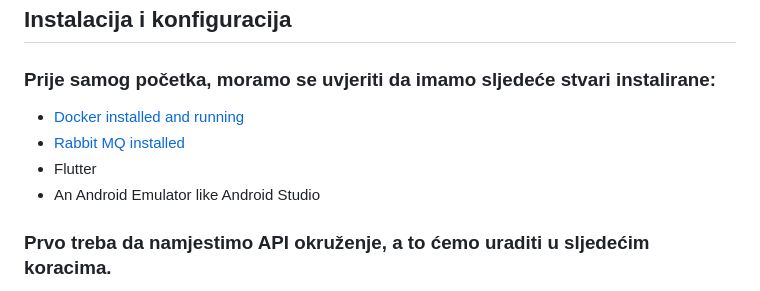
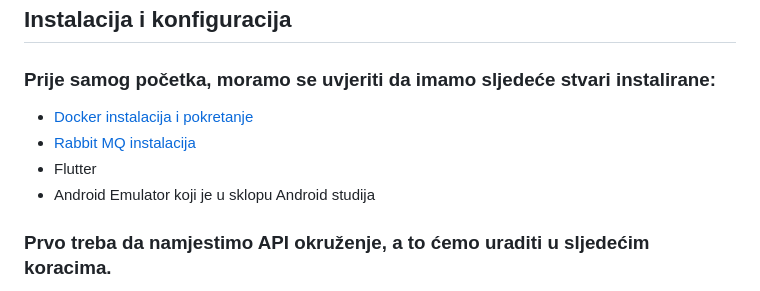
Before and after one commit to AmigosLP/FIT-RS2-2025, a Markdown page: README.md, the part around the change. Drawn GitHub-style.

```diff
--- a/README.md
+++ b/README.md
@@ -51,10 +51,10 @@ Aplikacija pruža efikasan sistem za upravljanje nekretninama. Mogućnost odabir
 ## Instalacija i konfiguracija
 
 ### Prije samog početka, moramo se uvjeriti da imamo sljedeće stvari instalirane:
-- [Docker installed and running](https://www.docker.com/)
-- [Rabbit MQ installed](https://www.rabbitmq.com/docs/install-windows#installer)
+- [Docker instalacija i pokretanje](https://www.docker.com/)
+- [Rabbit MQ instalacija](https://www.rabbitmq.com/docs/install-windows#installer)
 - Flutter
-- An Android Emulator like Android Studio
+- Android Emulator koji je u sklopu Android studija
 
 ### Prvo treba da namjestimo API okruženje, a to ćemo uraditi u sljedećim koracima.
 - Klonirati projekat sa github repozitorija
```
